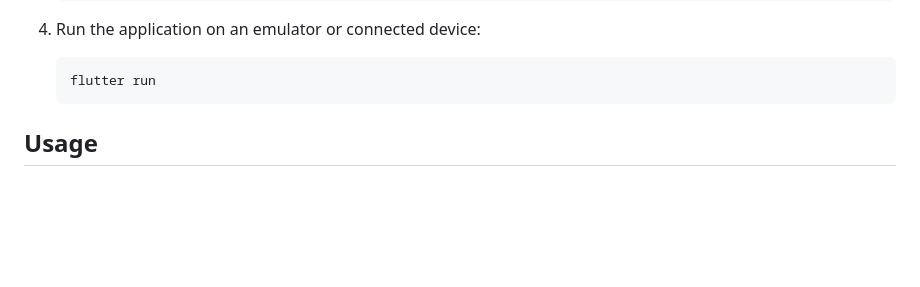
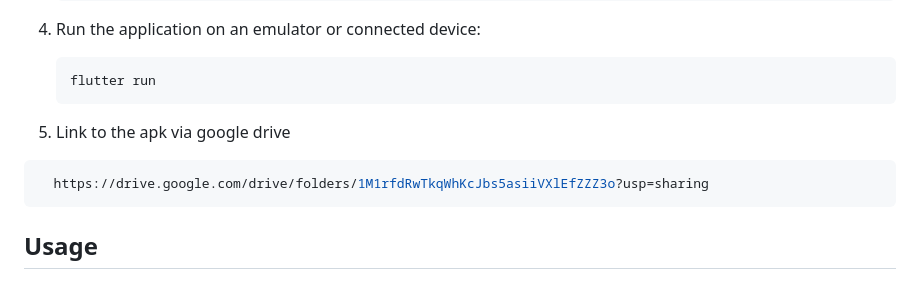
Before and after one commit to katendejericho5/mental-health-bot2, a Markdown page: README.md, the part around the change printed below. Drawn GitHub-style; blank space fills up the shorter version.

````diff
--- a/README.md
+++ b/README.md
@@ -98,6 +99,10 @@ The server will start on `http://localhost:5000` by default.
    ```bash
    flutter run
    ```
+5. Link to the apk via google drive
+ ```bash
+   https://drive.google.com/drive/folders/1M1rfdRwTkqWhKcJbs5asiiVXlEfZZZ3o?usp=sharing
+   ```
 
 ## Usage
 
````
Also changed, not shown: other parts of README.md (+2 -1 lines).
